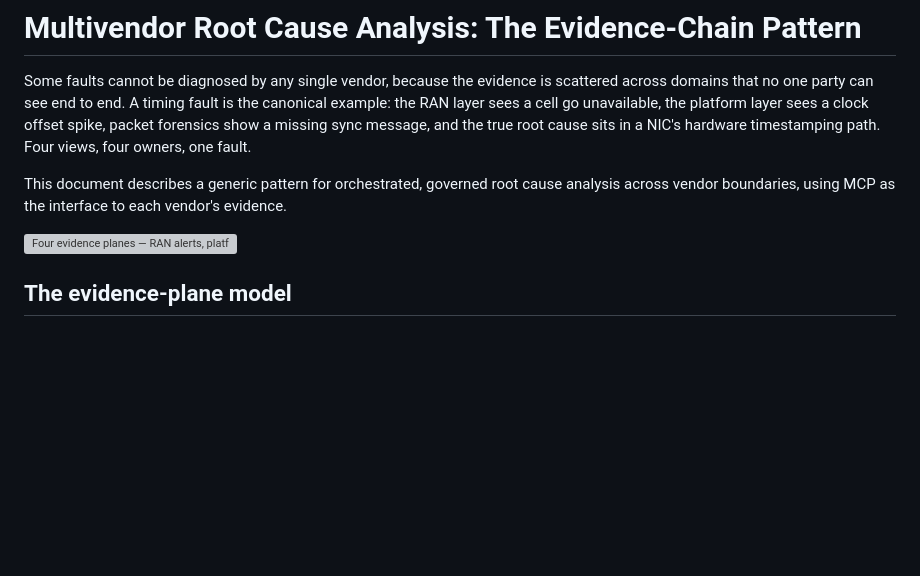
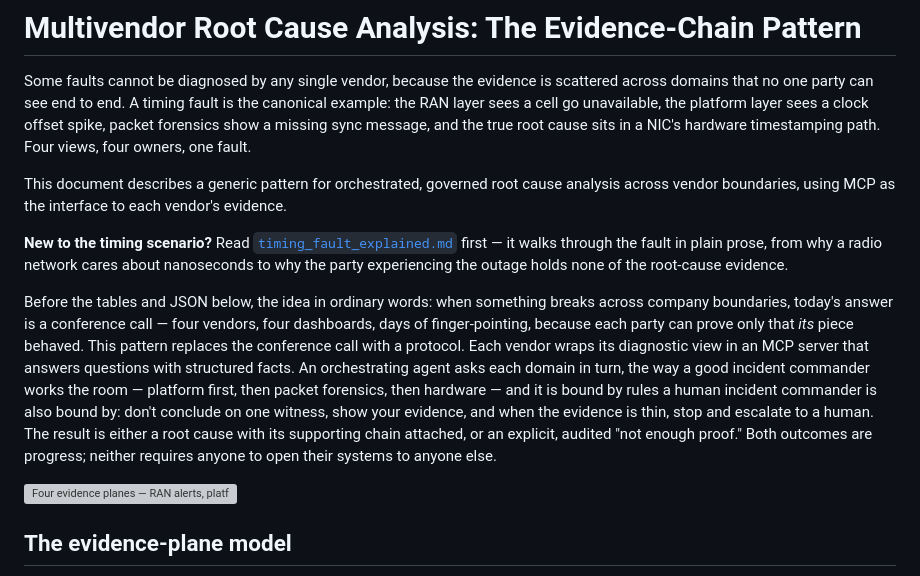
Before and after one commit to dkypuros/mcp-multivendor-tutorial, a Markdown page: docs/multivendor_rca_pattern.md, the part around the change. Rendered like a GitHub page; blank space fills up the shorter version; grey boxes are pictures that could not be loaded.

```diff
--- a/docs/multivendor_rca_pattern.md
+++ b/docs/multivendor_rca_pattern.md
@@ -8,6 +8,22 @@ Four views, four owners, one fault.
 
 This document describes a generic pattern for orchestrated, governed root cause analysis across
 vendor boundaries, using MCP as the interface to each vendor's evidence.
+
+**New to the timing scenario?** Read [`timing_fault_explained.md`](timing_fault_explained.md)
+first — it walks through the fault in plain prose, from why a radio network cares about
+nanoseconds to why the party experiencing the outage holds none of the root-cause evidence.
+
+Before the tables and JSON below, the idea in ordinary words: when something breaks across
+company boundaries, today's answer is a conference call — four vendors, four dashboards, days of
+finger-pointing, because each party can prove only that *its* piece behaved. This pattern
+replaces the conference call with a protocol. Each vendor wraps its diagnostic view in an MCP
+server that answers questions with structured facts. An orchestrating agent asks each domain in
+turn, the way a good incident commander works the room — platform first, then packet forensics,
+then hardware — and it is bound by rules a human incident commander is also bound by: don't
+conclude on one witness, show your evidence, and when the evidence is thin, stop and escalate to
+a human. The result is either a root cause with its supporting chain attached, or an explicit,
+audited "not enough proof." Both outcomes are progress; neither requires anyone to open their
+systems to anyone else.
 
 <img src="diagrams/evidence_chain.svg" alt="Four evidence planes — RAN alerts, platform timing, packet forensics, hardware counters — corroborated by an orchestrating agent that concludes a root cause" width="740" />
 
```
Also changed, not shown: docs/README.md (+1 -0 lines), docs/timing_fault_explained.md (added, +95 -0 lines).
